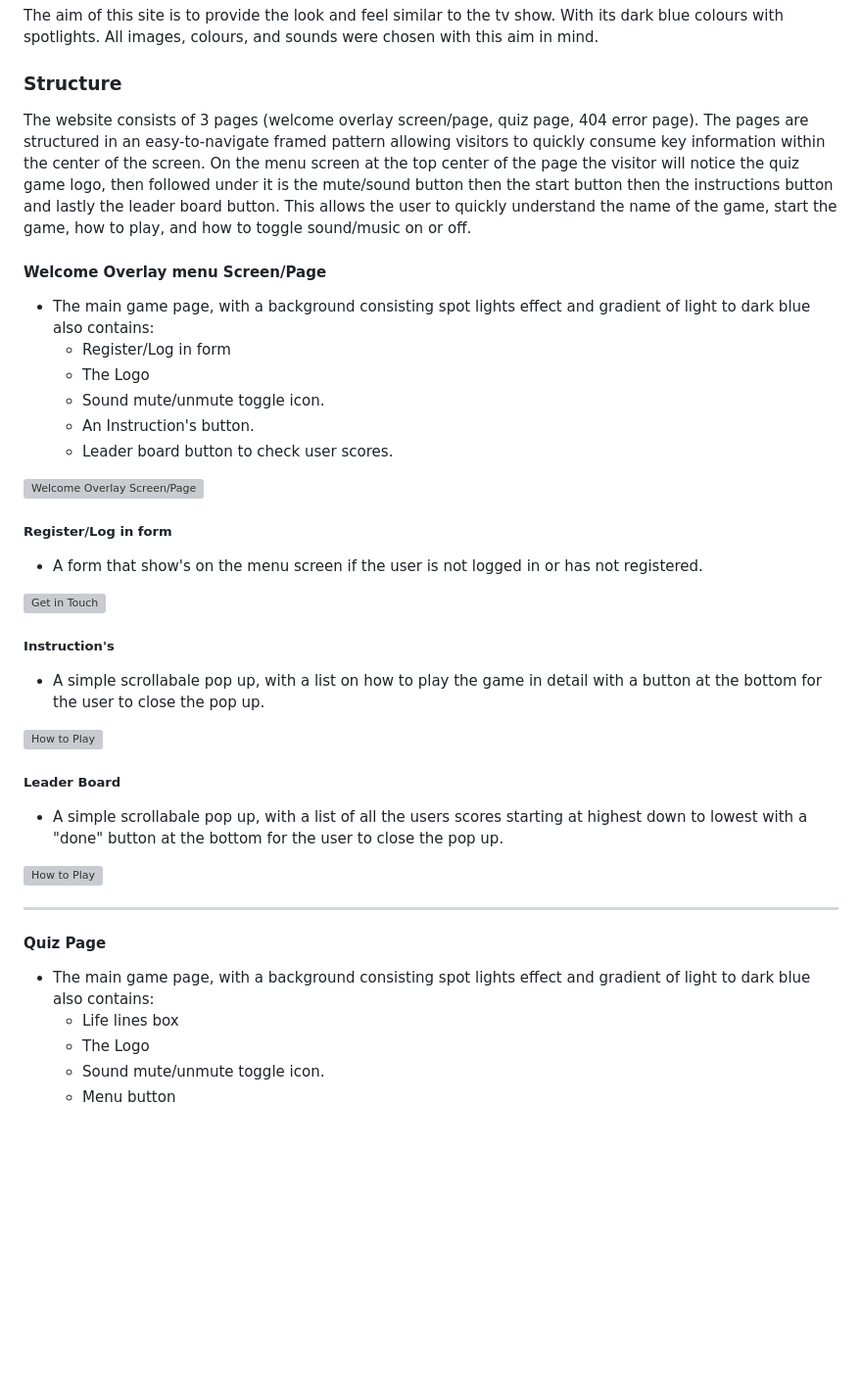
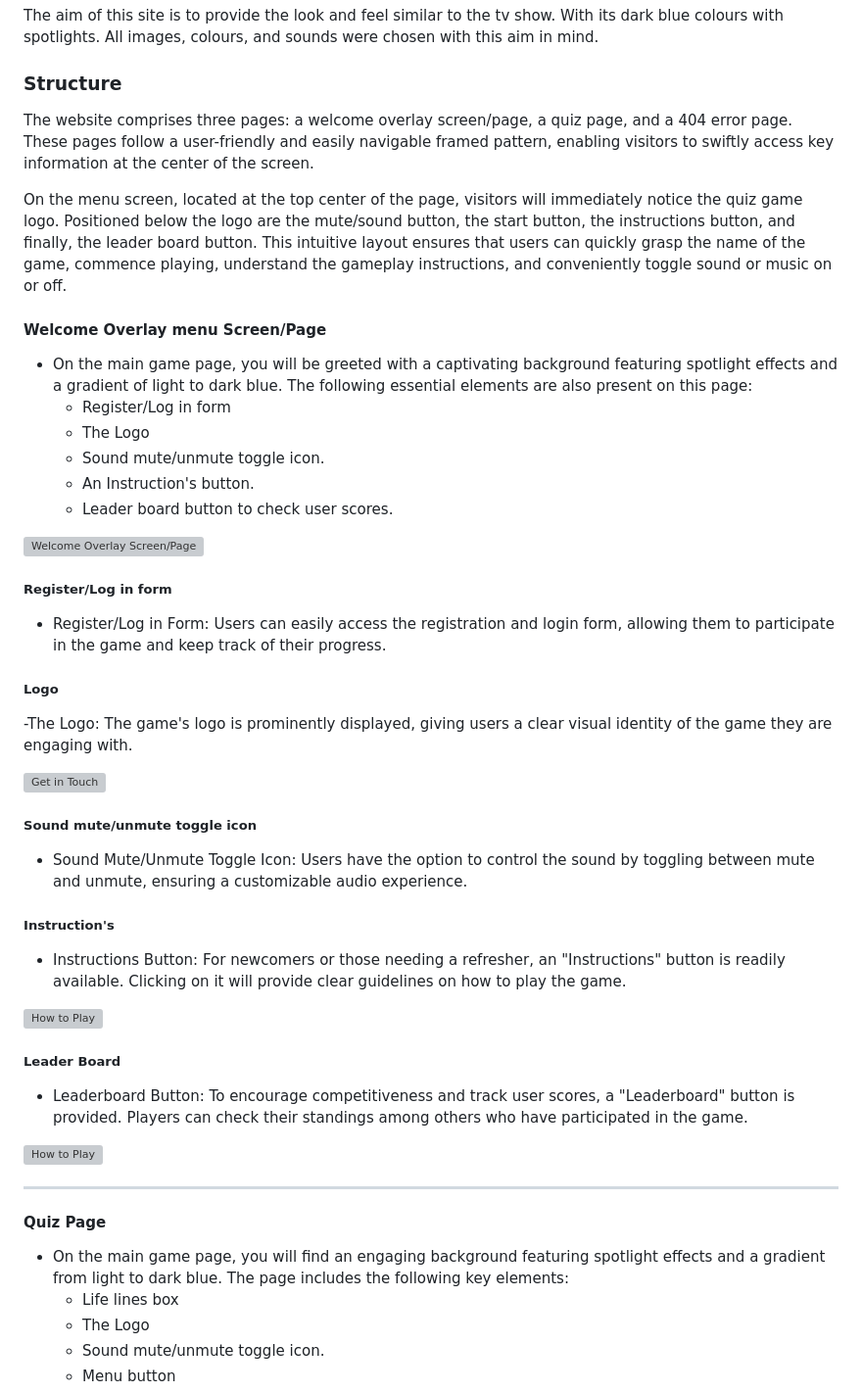
Before and after one commit to jamie33o/Project2, a Markdown page: README.md, the part around the change printed below. Shown: that part at 98% size. GitHub-like rendering; blank space fills up the shorter version; grey boxes are pictures that could not be loaded.

```diff
--- a/README.md
+++ b/README.md
@@ -130,14 +130,14 @@ The aim of this site is to provide the look and feel similar to the tv show. Wit
 
 ### Structure
 
-The website consists of 3 pages (welcome overlay screen/page, quiz page, 404 error page).
-The pages are structured in an easy-to-navigate framed pattern allowing visitors to quickly consume key information within the center of the screen. On the menu screen at the top center of the page the visitor will notice the quiz game logo, then followed under it is the mute/sound button then the start button then the instructions button and lastly the leader board button.
-This allows the user to quickly understand the name of the game, start the game, how to play, and how to toggle sound/music on or off.
+The website comprises three pages: a welcome overlay screen/page, a quiz page, and a 404 error page. These pages follow a user-friendly and easily navigable framed pattern, enabling visitors to swiftly access key information at the center of the screen.
+
+On the menu screen, located at the top center of the page, visitors will immediately notice the quiz game logo. Positioned below the logo are the mute/sound button, the start button, the instructions button, and finally, the leader board button. This intuitive layout ensures that users can quickly grasp the name of the game, commence playing, understand the gameplay instructions, and conveniently toggle sound or music on or off.
 
 
 #### Welcome Overlay menu Screen/Page
 
-- The main game page, with a background consisting spot lights effect and gradient of light to dark blue also contains:
+- On the main game page, you will be greeted with a captivating background featuring spotlight effects and a gradient of light to dark blue. The following essential elements are also present on this page:
   - Register/Log in form
   - The Logo
   - Sound mute/unmute toggle icon.
@@ -148,19 +148,27 @@ This allows the user to quickly understand the name of the game, start the game,
 
 ##### Register/Log in form
 
-- A form that show's on the menu screen if the user is not logged in or has not registered.
+- Register/Log in Form: Users can easily access the registration and login form, allowing them to participate in the game and keep track of their progress.
+
+##### Logo
+
+-The Logo: The game's logo is prominently displayed, giving users a clear visual identity of the game they are engaging with.
 
 ![Get in Touch](docs/readme_images/register-form.png)
 
+##### Sound mute/unmute toggle icon
+
+- Sound Mute/Unmute Toggle Icon: Users have the option to control the sound by toggling between mute and unmute, ensuring a customizable audio experience.
+
 ##### Instruction's
 
-- A simple scrollabale pop up, with a list on how to play the game in detail with a button at the bottom for the user to close the pop up.
+- Instructions Button: For newcomers or those needing a refresher, an "Instructions" button is readily available. Clicking on it will provide clear guidelines on how to play the game.
 
 ![How to Play](docs/readme_images/instructions.png)
 
 ##### Leader Board
 
-- A simple scrollabale pop up, with a list of all the users scores starting at highest down to lowest with a "done" button at the bottom for the user to close the pop up.
+- Leaderboard Button: To encourage competitiveness and track user scores, a "Leaderboard" button is provided. Players can check their standings among others who have participated in the game.
 
 ![How to Play](docs/readme_images/leader-board.png)
 
@@ -168,7 +176,7 @@ ___
 
 #### Quiz Page
 
-- The main game page, with a background consisting spot lights effect and gradient of light to dark blue also contains:
+- On the main game page, you will find an engaging background featuring spotlight effects and a gradient from light to dark blue. The page includes the following key elements:
   - Life lines box
   - The Logo
   - Sound mute/unmute toggle icon.
```
Also changed, not shown: other parts of README.md (+57 -21 lines).
